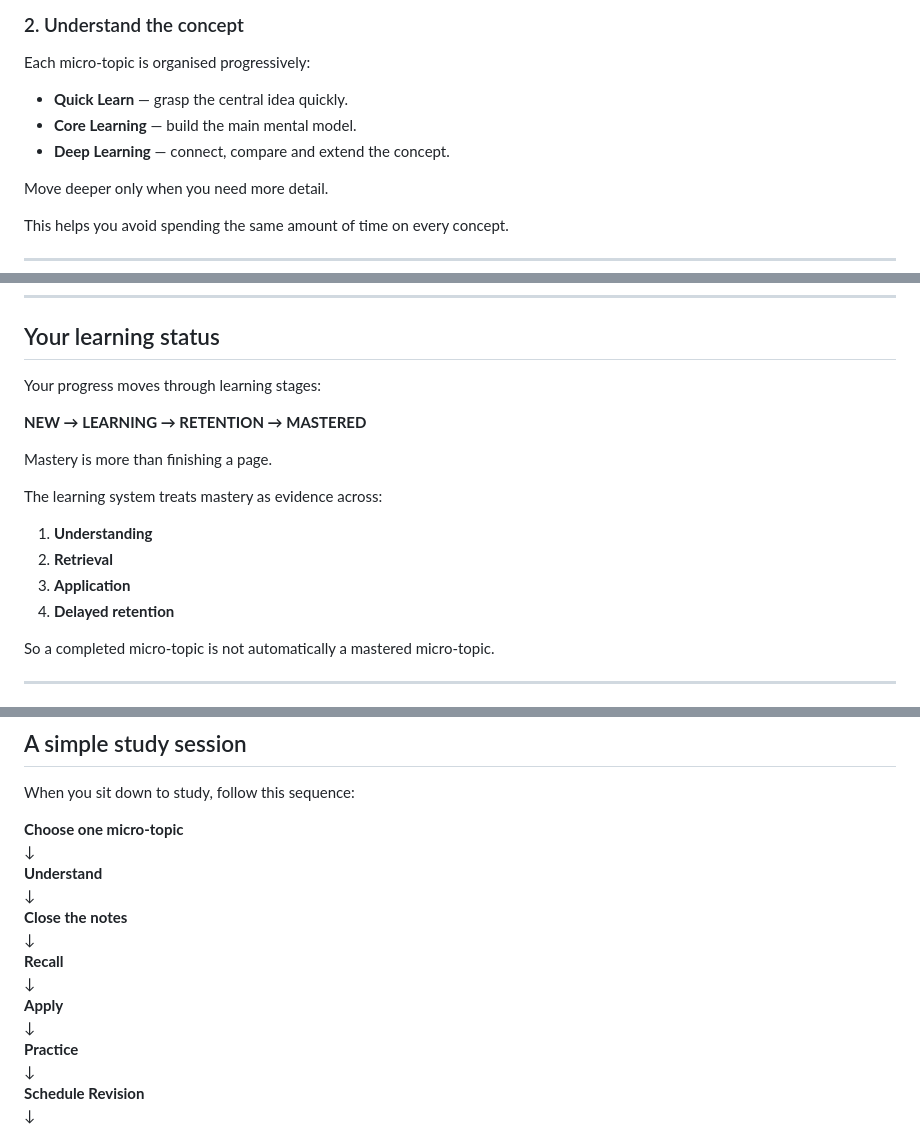
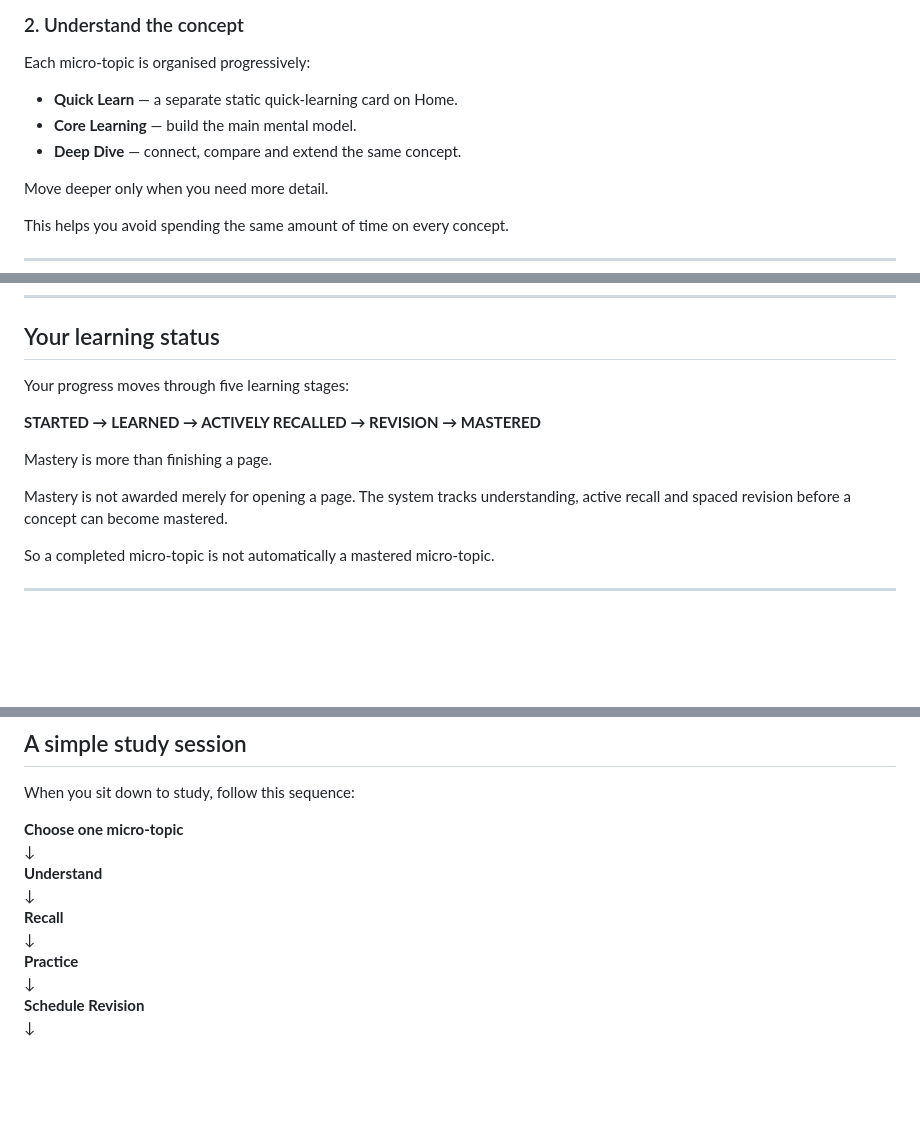
Before and after one commit to ankitvrsharma/NET-Psychology, a Markdown page: README.md, 3 parts joined by grey strips. GitHub-like rendering; blank space fills up the shorter version.

Commit message:
docs: align learner README with current study flow

```diff
--- a/README.md
+++ b/README.md
@@ -34,9 +34,9 @@ Instead of spending a long session passively reading, work through one focused m
 
 Each micro-topic is organised progressively:
 
-- **Quick Learn** — grasp the central idea quickly.
+- **Quick Learn** — a separate static quick-learning card on Home.
 - **Core Learning** — build the main mental model.
-- **Deep Learning** — connect, compare and extend the concept.
+- **Deep Dive** — connect, compare and extend the same concept.
 
 Move deeper only when you need more detail.
 
@@ -119,18 +119,13 @@ The aim is not to punish forgetting. If something is forgotten, return to it ear
 
 ## Your learning status
 
-Your progress moves through learning stages:
+Your progress moves through five learning stages:
 
-**NEW → LEARNING → RETENTION → MASTERED**
+**STARTED → LEARNED → ACTIVELY RECALLED → REVISION → MASTERED**
 
 Mastery is more than finishing a page.
 
-The learning system treats mastery as evidence across:
-
-1. **Understanding**
-2. **Retrieval**
-3. **Application**
-4. **Delayed retention**
+Mastery is not awarded merely for opening a page. The system tracks understanding, active recall and spaced revision before a concept can become mastered.
 
 So a completed micro-topic is not automatically a mastered micro-topic.
 
@@ -163,11 +158,7 @@ When you sit down to study, follow this sequence:
 ↓
 **Understand**
 ↓
-**Close the notes**
-↓
 **Recall**
-↓
-**Apply**
 ↓
 **Practice**
 ↓
```
Also changed, not shown: other parts of README.md (+1 -1 lines).
